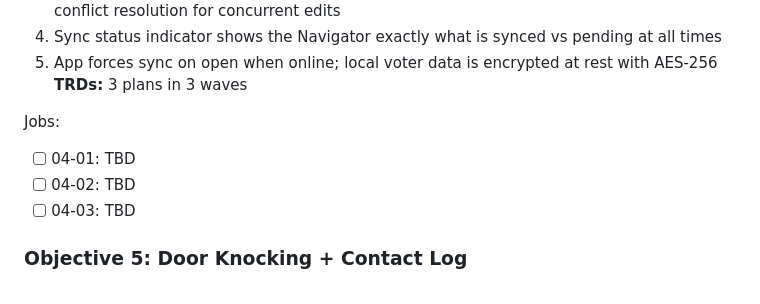
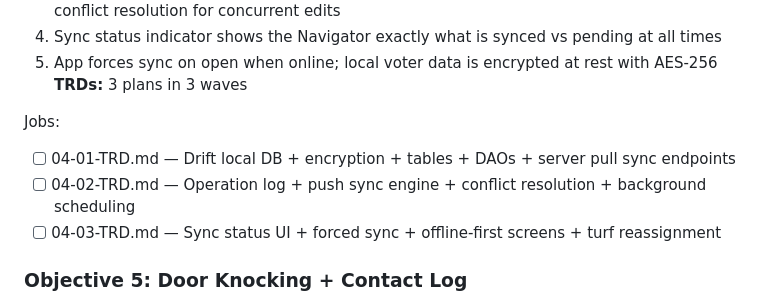
Before and after one commit to AO-Cyber-Systems/navigators, a Markdown page: .planning/ROADMAP.md, the part around one of its changes. Rendered like a GitHub page.

Commit message:
docs(04-offline-sync-engine): create TRDs 04-02 and 04-03 for push sync and UI integration
04-02 covers operation log, push sync engine, conflict resolution, and background scheduling.
04-03 covers sync status UI, forced sync on open, offline-first screen integration, and turf reassignment.

Co-Authored-By: Claude Opus 4.6 (1M context) <noreply@anthropic.com>

```diff
--- a/.planning/ROADMAP.md
+++ b/.planning/ROADMAP.md
@@ -85,9 +85,9 @@ Jobs:
 **TRDs:** 3 plans in 3 waves
 
 Jobs:
-- [ ] 04-01: TBD
-- [ ] 04-02: TBD
-- [ ] 04-03: TBD
+- [ ] 04-01-TRD.md — Drift local DB + encryption + tables + DAOs + server pull sync endpoints
+- [ ] 04-02-TRD.md — Operation log + push sync engine + conflict resolution + background scheduling
+- [ ] 04-03-TRD.md — Sync status UI + forced sync + offline-first screens + turf reassignment
 
 ### Objective 5: Door Knocking + Contact Log
 **Goal**: Navigators can walk their turf with an ordered list, knock doors, record survey responses and notes offline, and see a unified contact timeline per voter
```
Also changed, not shown: other parts of .planning/ROADMAP.md (+1 -1 lines), 2 other files.
